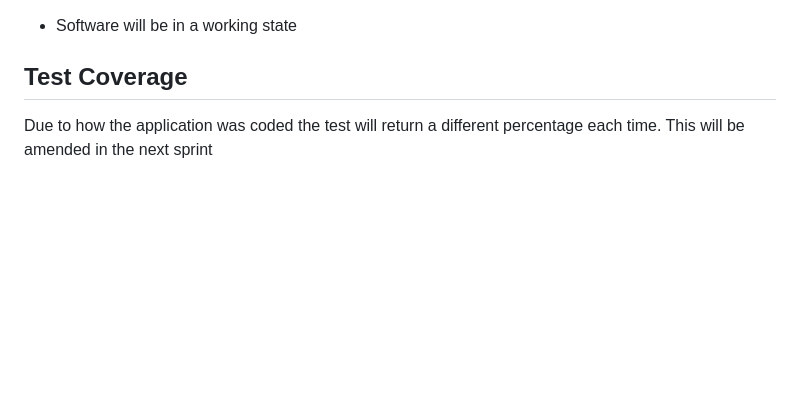
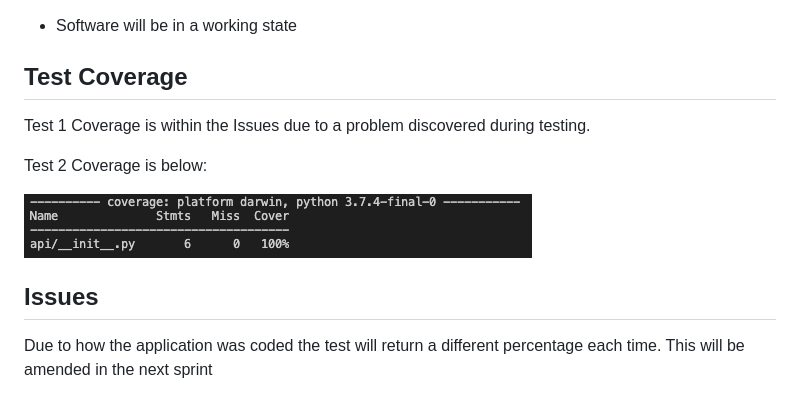
Before and after one commit to stevenj2019/QA_DevOps_Project, a Markdown page: README.md, the part around the change. Rendered like a GitHub page; pictures changed too: README_rss/sprint_2_test.png (added); blank space fills up the shorter version.

Commit message:
Documentation Updated

```diff
--- a/README.md
+++ b/README.md
@@ -100,6 +100,14 @@ Everything which is red defines the MVP (or Minimum Viable Product), Which means
 
 ## Test Coverage
 
+Test 1 Coverage is within the Issues due to a problem discovered during testing.
+
+Test 2 Coverage is below:
+
+![](README_rss/sprint_2_test.png)
+
+## Issues
+
 Due to how the application was coded the test will return a different percentage each time. This will be amended in the next sprint
 
 ![](README_rss/sprint_1_test_1.png)
```
